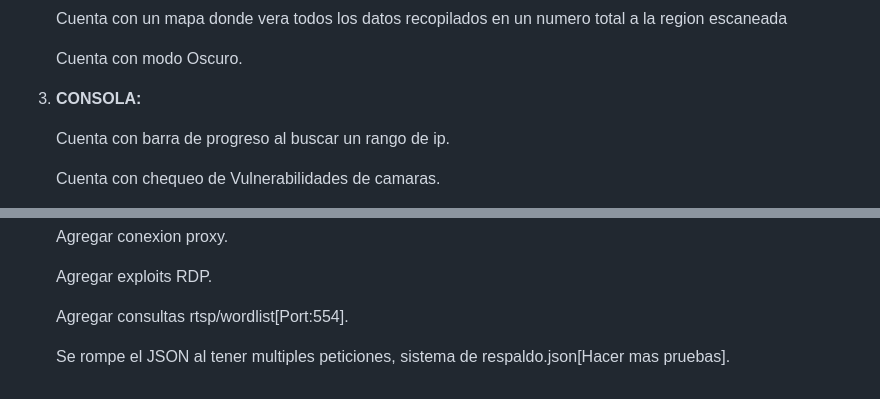
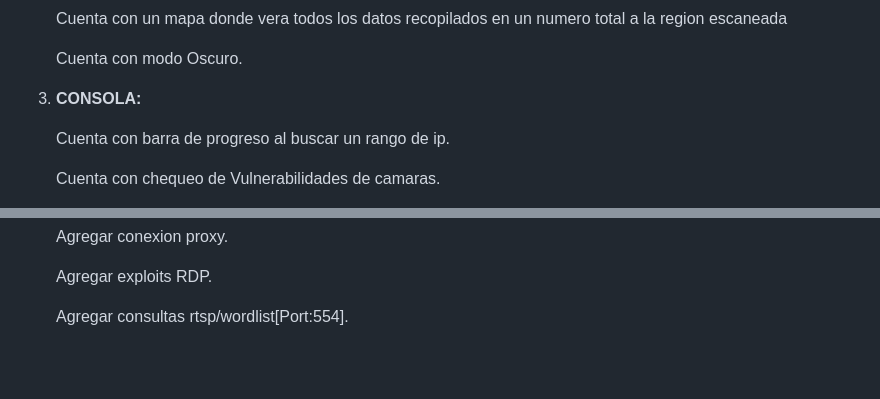
Before and after one commit to Fabri15544/Tron-Search, a Markdown page: README.md, 2 parts joined by grey strips. Rendered like a GitHub page; blank space fills up the shorter version.

```diff
--- a/README.md
+++ b/README.md
@@ -49,7 +49,8 @@ Este script en Python te permite escanear puertos en un rango de direcciones IP
 
    Cuenta con modo Oscuro.
 
-3. **CONSOLA:**
+
+4. **CONSOLA:**
 
    Cuenta con barra de progreso al buscar un rango de ip.
 
@@ -72,5 +73,3 @@ Este script en Python te permite escanear puertos en un rango de direcciones IP
    Agregar exploits RDP.
 
    Agregar consultas rtsp/wordlist[Port:554].
-
-   Se rompe el JSON al tener multiples peticiones, sistema de respaldo.json[Hacer mas pruebas].
```
